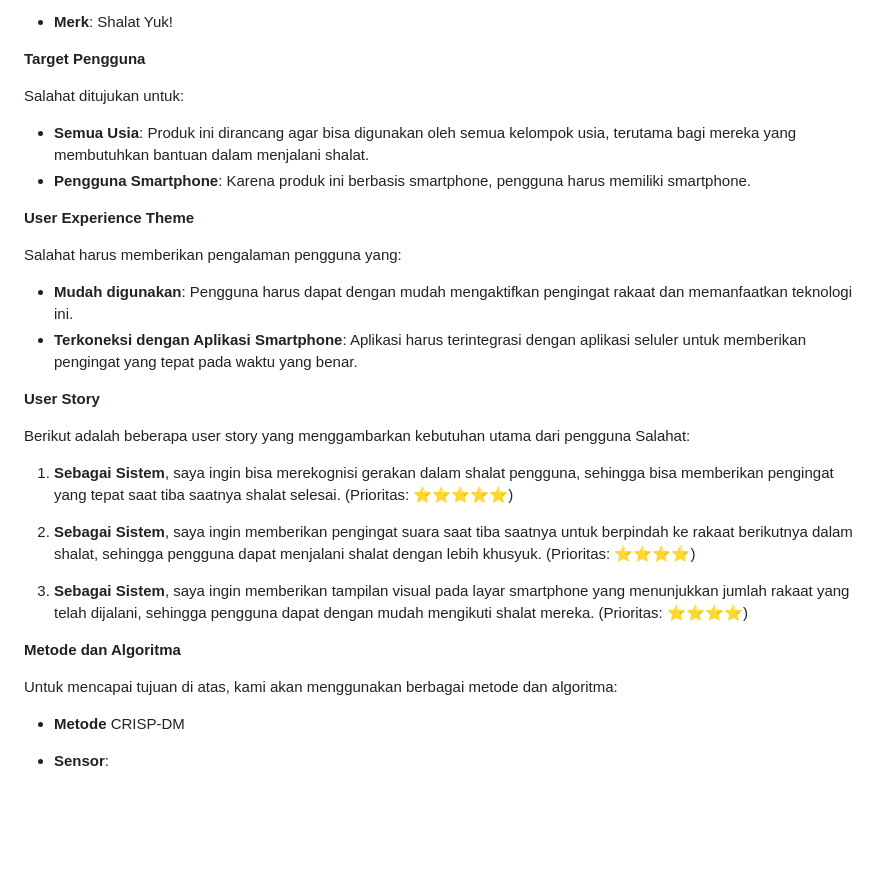
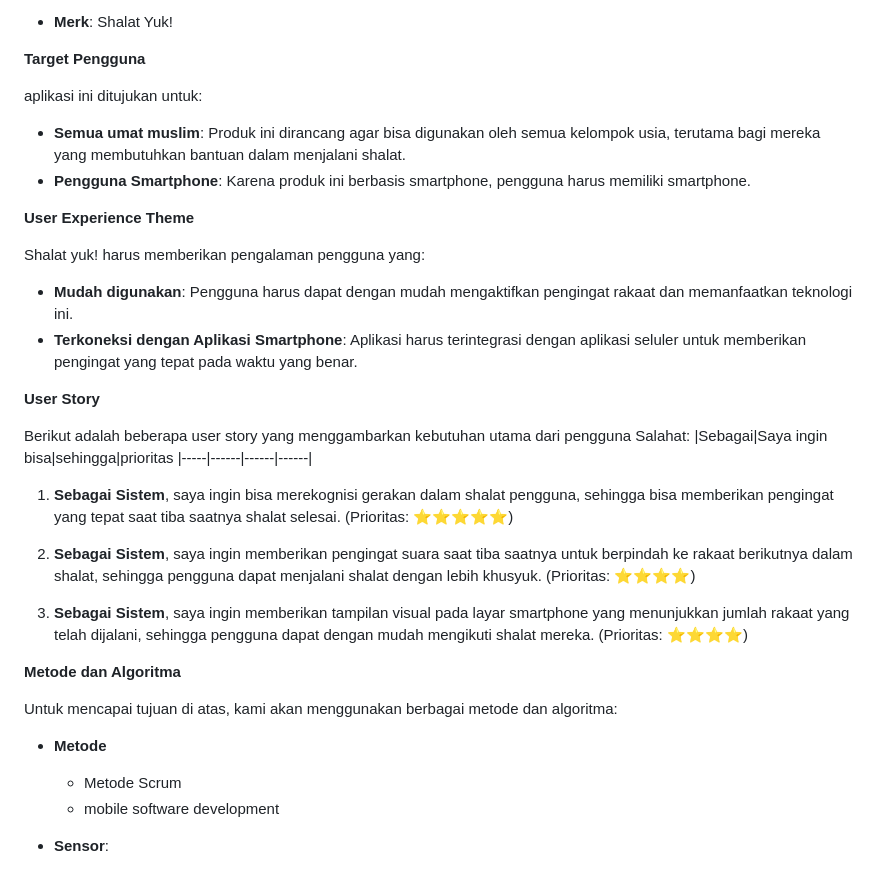
Before and after one commit to zhenansky/pengingatrakaat, a Markdown page: proposal/readme.md, the part around the change. GitHub-like rendering; blank space fills up the shorter version.

```diff
--- a/proposal/readme.md
+++ b/proposal/readme.md
@@ -23,14 +23,14 @@ Dalam mengembangkan merek dan citra produk UbiCom untuk pengingat rakaat dalam s
 
 **Target Pengguna**
 
-Salahat ditujukan untuk:
+aplikasi ini ditujukan untuk:
 
-- **Semua Usia**: Produk ini dirancang agar bisa digunakan oleh semua kelompok usia, terutama bagi mereka yang membutuhkan bantuan dalam menjalani shalat.
+- **Semua umat muslim**: Produk ini dirancang agar bisa digunakan oleh semua kelompok usia, terutama bagi mereka yang membutuhkan bantuan dalam menjalani shalat.
 - **Pengguna Smartphone**: Karena produk ini berbasis smartphone, pengguna harus memiliki smartphone.
 
 **User Experience Theme**
 
-Salahat harus memberikan pengalaman pengguna yang:
+Shalat yuk! harus memberikan pengalaman pengguna yang:
 
 - **Mudah digunakan**: Pengguna harus dapat dengan mudah mengaktifkan pengingat rakaat dan memanfaatkan teknologi ini.
 - **Terkoneksi dengan Aplikasi Smartphone**: Aplikasi harus terintegrasi dengan aplikasi seluler untuk memberikan pengingat yang tepat pada waktu yang benar.
@@ -38,7 +38,8 @@ Salahat harus memberikan pengalaman pengguna yang:
 **User Story**
 
 Berikut adalah beberapa user story yang menggambarkan kebutuhan utama dari pengguna Salahat:
-
+|Sebagai|Saya ingin bisa|sehingga|prioritas
+|-----|------|------|------|
 1. **Sebagai Sistem**, saya ingin bisa merekognisi gerakan dalam shalat pengguna, sehingga bisa memberikan pengingat yang tepat saat tiba saatnya shalat selesai. (Prioritas: ⭐⭐⭐⭐⭐)
 
 2. **Sebagai Sistem**, saya ingin memberikan pengingat suara saat tiba saatnya untuk berpindah ke rakaat berikutnya dalam shalat, sehingga pengguna dapat menjalani shalat dengan lebih khusyuk. (Prioritas: ⭐⭐⭐⭐)
@@ -50,7 +51,9 @@ Berikut adalah beberapa user story yang menggambarkan kebutuhan utama dari pengg
 Untuk mencapai tujuan di atas, kami akan menggunakan berbagai metode dan algoritma:
 
 - **Metode**
-  CRISP-DM
+  - Metode Scrum
+  - mobile software development
+
 
 - **Sensor**:
   - Pengenalan Gerakan Shalat: Penggunaan sensor kamera smartphone untuk mengenali gerakan dalam shalat.
```
